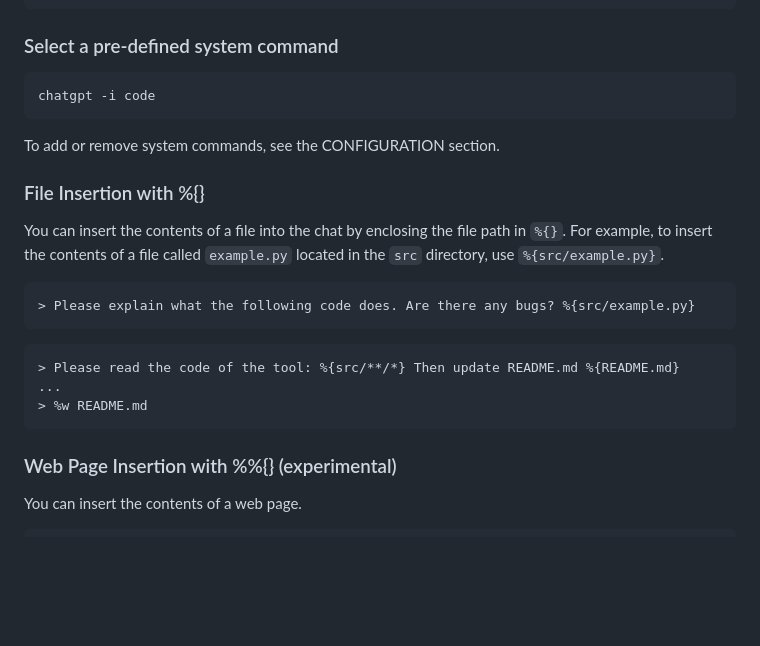
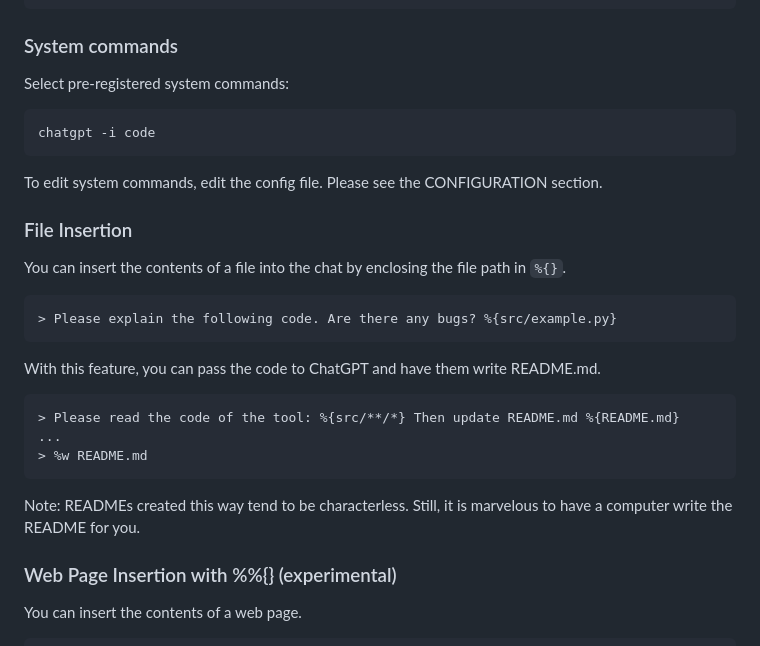
Before and after one commit to kojix2/chatgpt-cli, a Markdown page: README.md, the part around the change. Rendered like a GitHub page; blank space fills up the shorter version.

````diff
--- a/README.md
+++ b/README.md
@@ -58,27 +58,33 @@ Usage: bin/chatgpt [options]
     -h, --help                       Print help
 ```
 
-### Select a pre-defined system command
+### System commands
+
+Select pre-registered system commands:
 
 ```bash
 chatgpt -i code
 ```
 
-To add or remove system commands, see the CONFIGURATION section.
+To edit system commands, edit the config file. Please see the CONFIGURATION section.
 
-### File Insertion with %{}
+### File Insertion
 
-You can insert the contents of a file into the chat by enclosing the file path in `%{}`. For example, to insert the contents of a file called `example.py` located in the `src` directory, use `%{src/example.py}`.
+You can insert the contents of a file into the chat by enclosing the file path in `%{}`.
 
 ```
-> Please explain what the following code does. Are there any bugs? %{src/example.py}
+> Please explain the following code. Are there any bugs? %{src/example.py}
 ```
+
+With this feature, you can pass the code to ChatGPT and have them write README.md.
 
 ```
 > Please read the code of the tool: %{src/**/*} Then update README.md %{README.md}
 ...
 > %w README.md
 ```
+
+Note: READMEs created this way tend to be characterless. Still, it is marvelous to have a computer write the README for you.
 
 ### Web Page Insertion with %%{} (experimental)
 
````
